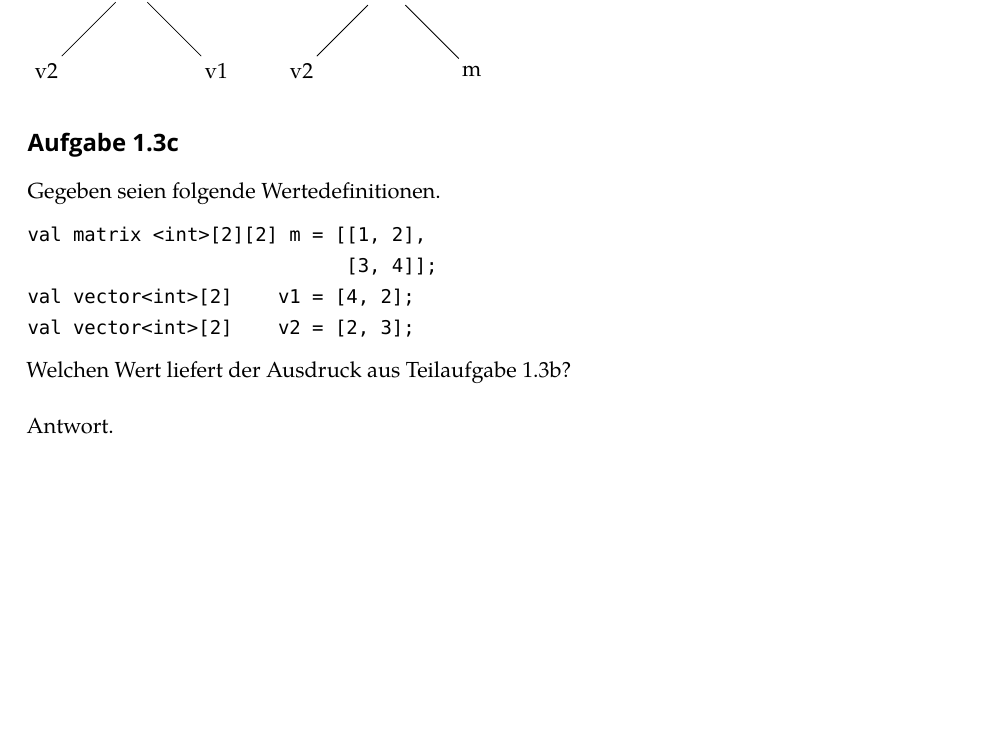
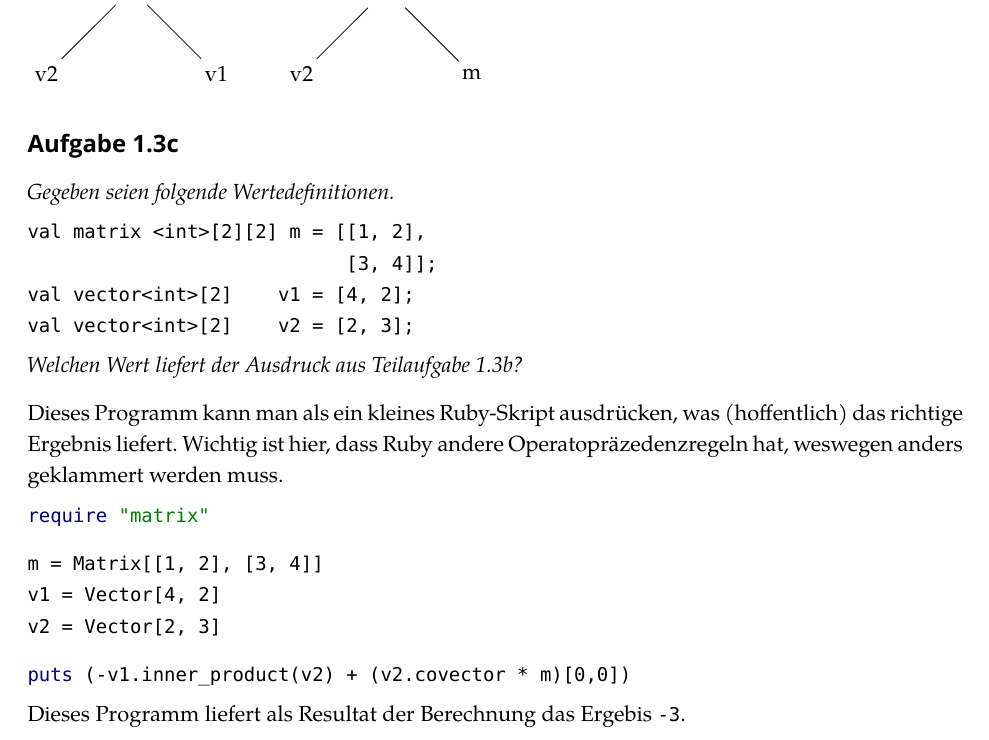
Before and after one commit to BreraMansoorAhmad/eicb, a LaTeX problem sheet (exercises/solution01.tex): part of page 4 of 4, cut so that both start at the same text, the shorter picture padded with empty space. Compiled offline with XeLaTeX; a missing font is replaced by an installed copy or a similar font.

Commit message:
adds solution to 1.3c

```diff
--- a/exercises/solution01.tex
+++ b/exercises/solution01.tex
@@ -239,16 +236,28 @@ child {node {ElementSelect}
 \end{tikzpicture}
 
 \subsection*{Aufgabe 1.3c}
-Gegeben seien folgende Wertedefinitionen.
+\emph{Gegeben seien folgende Wertedefinitionen.}
 \begin{lstlisting}
 val matrix <int>[2][2] m = [[1, 2],
                             [3, 4]];
 val vector<int>[2]    v1 = [4, 2];
 val vector<int>[2]    v2 = [2, 3];
 \end{lstlisting}
-Welchen Wert liefert der Ausdruck aus Teilaufgabe 1.3b?
+\emph{Welchen Wert liefert der Ausdruck aus Teilaufgabe 1.3b?}
 
 \bigskip\noindent
-Antwort.
+Dieses Programm kann man als ein kleines Ruby-Skript ausdrücken, was (hoffentlich) das richtige Ergebnis liefert. Wichtig ist hier, dass Ruby andere Operatopräzedenzregeln hat, weswegen anders geklammert werden muss.
+\begin{lstlisting}[language=ruby,morekeywords={require,puts}]
+require "matrix"
+\end{lstlisting}
+\begin{lstlisting}[language=ruby,morekeywords={require,puts}]
+m = Matrix[[1, 2], [3, 4]]
+v1 = Vector[4, 2]
+v2 = Vector[2, 3]
+\end{lstlisting}
+\begin{lstlisting}[language=ruby,morekeywords={require,puts}]
+puts (-v1.inner_product(v2) + (v2.covector * m)[0,0])
+\end{lstlisting}
+Dieses Programm liefert als Resultat der Berechnung das Ergebis \texttt{-3}.
 
 \end{document}
```
Also changed, not shown: exercises/solution01.pdf, exercises/solution01.tex (3 more changed lines).
